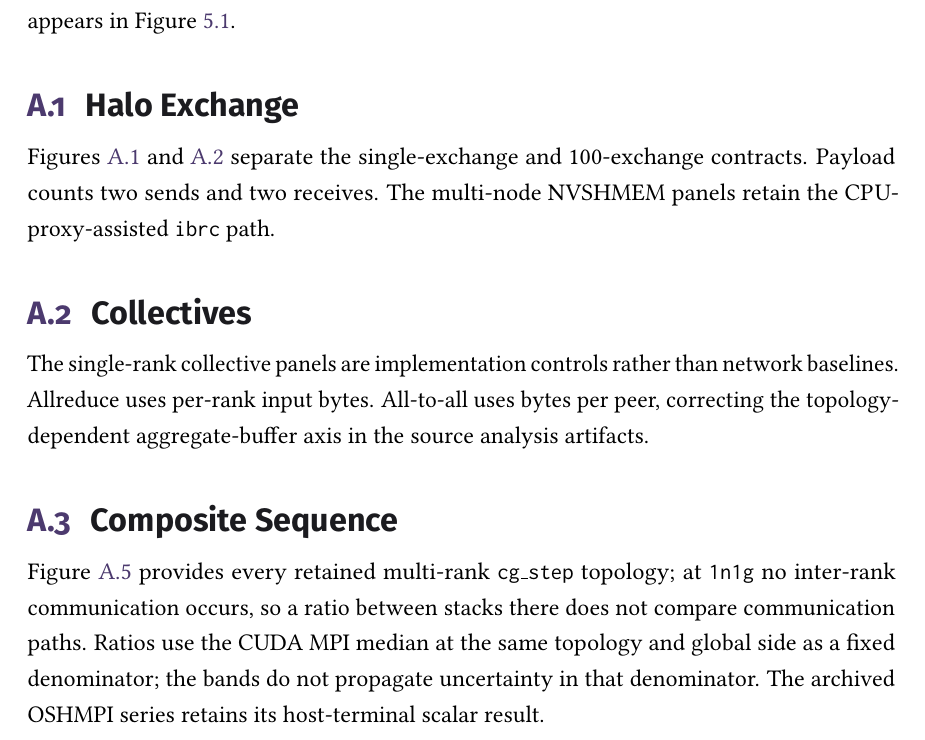
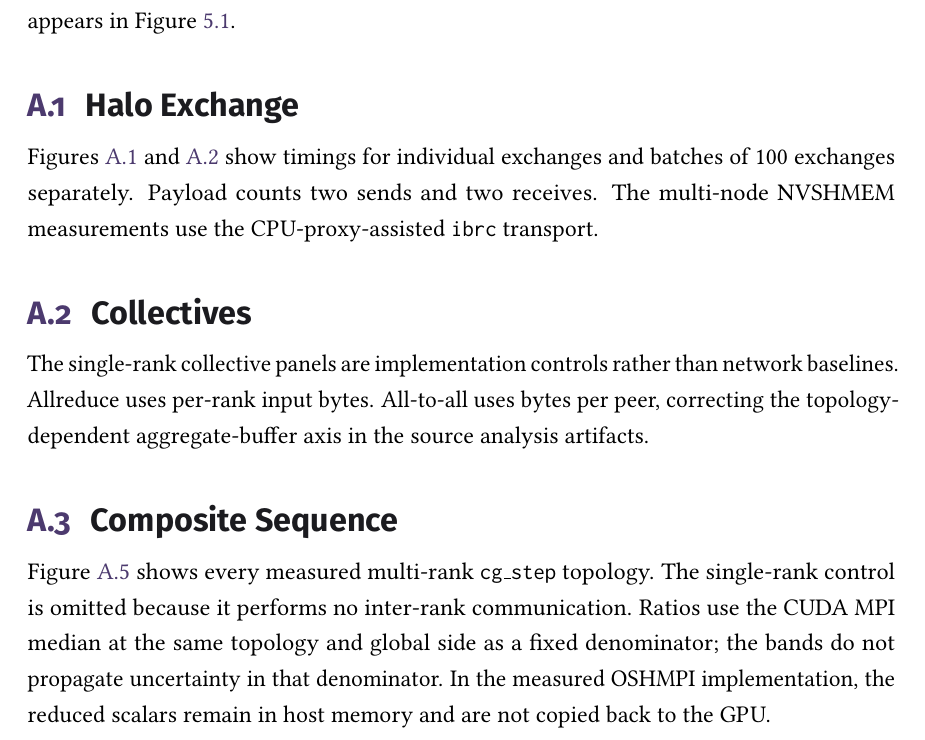
Before and after one commit to y3rbiadit0/master-thesis-gpu-device-benchmark, a LaTeX thesis (main.tex, which reads appendices/complete-backend-results.tex): part of page 98 of 114, cut so that both start at the same text. Compiled offline with pdfLaTeX.

Commit message:
updated results

```diff
--- a/appendices/complete-backend-results.tex
+++ b/appendices/complete-backend-results.tex
@@ -4,7 +4,7 @@ Chapter~\ref{ch:m-results} uses representative topologies so that all measured b
 
 \section{Halo Exchange}
 
-Figures~\ref{fig:app-halo-isolated} and~\ref{fig:app-halo-steady} separate the single-exchange and 100-exchange contracts. Payload counts two sends and two receives. The multi-node NVSHMEM panels retain the CPU-proxy-assisted \texttt{ibrc} path.
+Figures~\ref{fig:app-halo-isolated} and~\ref{fig:app-halo-steady} show timings for individual exchanges and batches of 100 exchanges separately. Payload counts two sends and two receives. The multi-node NVSHMEM measurements use the CPU-proxy-assisted \texttt{ibrc} transport.
 
 \begin{figure}[htbp]
 \centering
@@ -40,7 +40,7 @@ The single-rank collective panels are implementation controls rather than networ
 
 \section{Composite Sequence}
 
-Figure~\ref{fig:app-cg-all} provides every retained multi-rank \texttt{cg\_step} topology; at \texttt{1n1g} no inter-rank communication occurs, so a ratio between stacks there does not compare communication paths. Ratios use the CUDA MPI median at the same topology and global side as a fixed denominator; the bands do not propagate uncertainty in that denominator. The archived OSHMPI series retains its host-terminal scalar result.
+Figure~\ref{fig:app-cg-all} shows every measured multi-rank \texttt{cg\_step} topology. The single-rank control is omitted because it performs no inter-rank communication. Ratios use the CUDA MPI median at the same topology and global side as a fixed denominator; the bands do not propagate uncertainty in that denominator. In the measured OSHMPI implementation, the reduced scalars remain in host memory and are not copied back to the GPU.
 
 \begin{figure}[htbp]
 \centering
```
